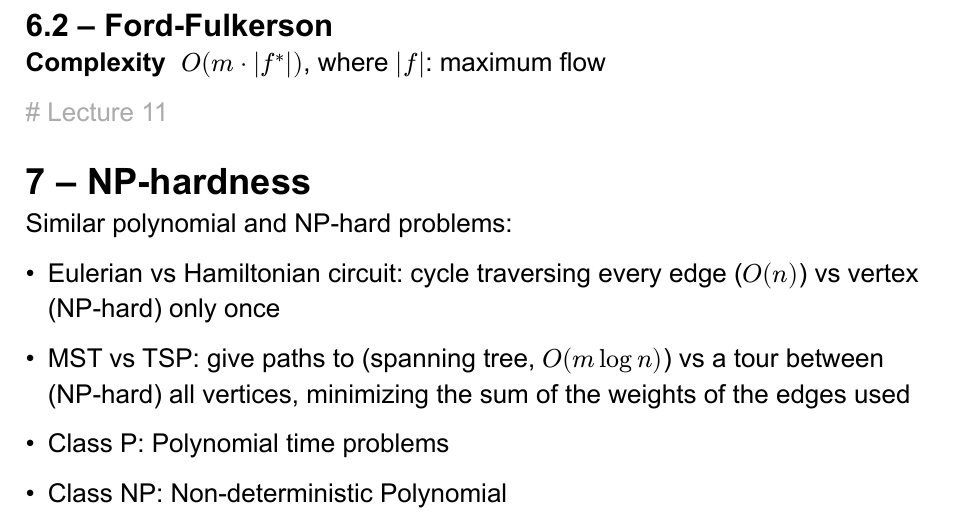
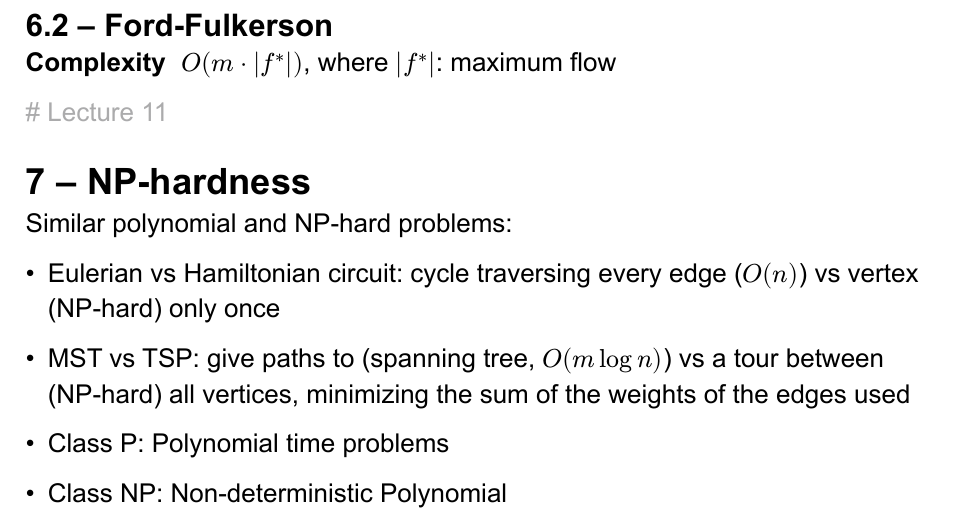
Before and after one commit to alberto-lazari/computer-science, a Typst document (advanced-algorithms/notes.typ): part of page 6 of 9, cut so that both start at the same text. The pictures show the PDF file advanced-algorithms/notes.pdf that the author committed with the source.

Commit message:
Algorithms: hotfix

```diff
--- a/advanced-algorithms/notes.typ
+++ b/advanced-algorithms/notes.typ
@@ -147,7 +147,7 @@ A source $s$ and a sink $t$ are specified
 Flow is conserved through the graph and has to be $<=$ than capacity for all edges
 
 == Ford-Fulkerson
-/ Complexity: $O (m dot |f^*|)$, where $|f|$: maximum flow
+/ Complexity: $O (m dot |f^*|)$, where $|f^*|$: maximum flow
 
 #lecture(11)
 = NP-hardness
```
Also changed, not shown: advanced-algorithms/notes.pdf.
